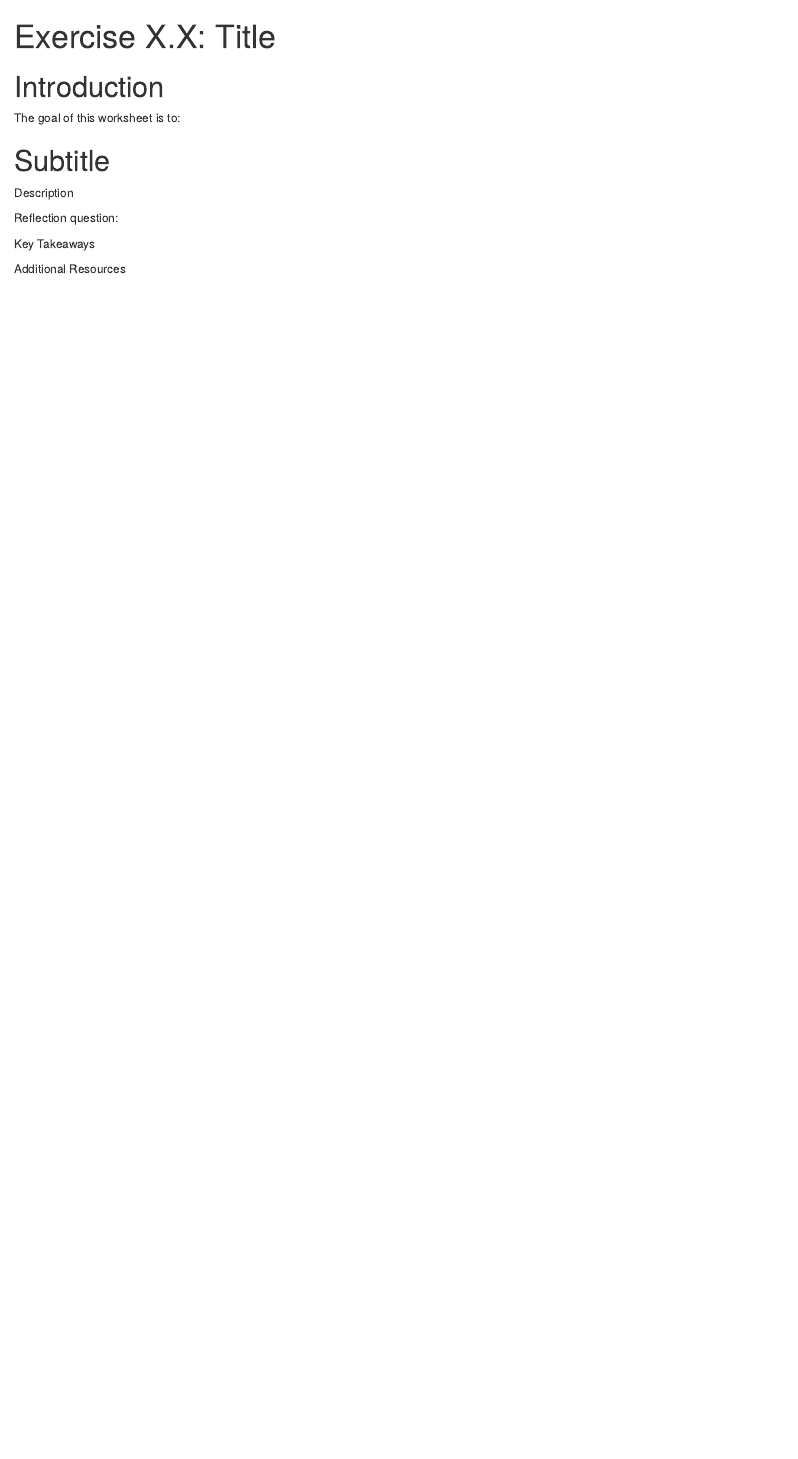
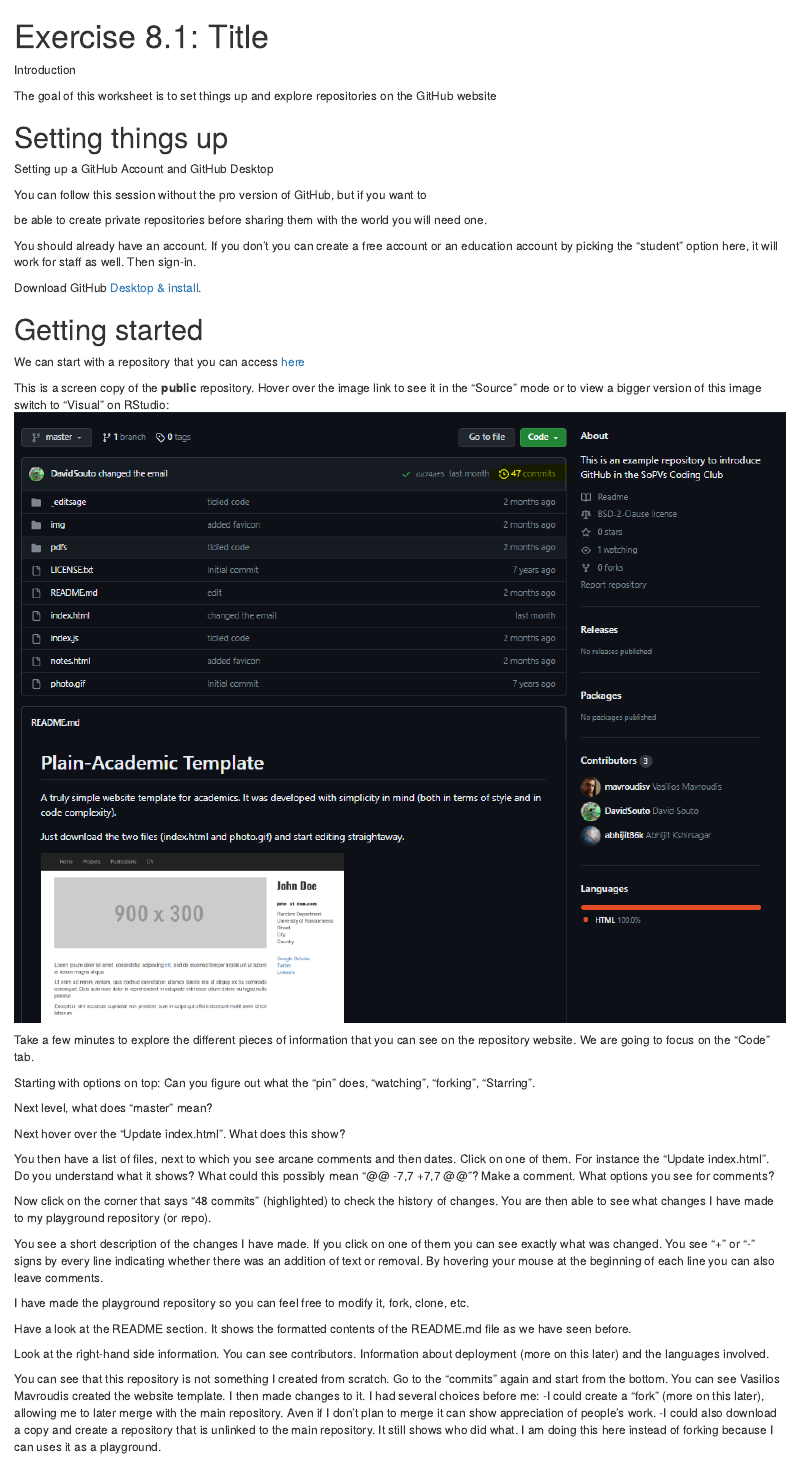
Before and after one commit to DavidSouto/ReproScience-Workshop, an R Markdown document (day3-Sharing/02_session/ex8_1_Setup.Rmd): the page in a window 1100 px wide, from its top. Rendered offline with R 4.5, knitr and Pandoc, with nearby package versions.

Commit message:
github exe 1

````diff
--- a/day3-Sharing/02_session/ex8_1_Setup.Rmd
+++ b/day3-Sharing/02_session/ex8_1_Setup.Rmd
@@ -1,23 +1,66 @@
 ---
-title: "Exercise X.X: Title"
+title: "Exercise 8.1: Title"
 author:
 output: html_document
+editor_options:
+  markdown:
+    wrap: 72
 ---
 
-# Introduction
+Introduction
 
-The goal of this worksheet is to:
+The goal of this worksheet is to set things up and explore repositories
+on the GitHub website
 
+# Setting things up
 
-# Subtitle
+Setting up a GitHub Account and GitHub Desktop
 
-Description
+You can follow this session without the pro version of GitHub, but if
+you want to
 
-```{r eval=FALSE, include=FALSE}
-```
+be able to create private repositories before sharing them with the
+world you will need one.
 
-Reflection question:
+You should already have an account. If you don't you can create a free
+account or an education account by picking the “student” option here, it
+will work for staff as well. Then sign-in.
 
-Key Takeaways
+Download GitHub [Desktop & install](https://github.com/apps/desktop).
 
-Additional Resources
+# Getting started
+
+We can start with a repository that you can access
+[here](https://github.com/DavidSouto/playground)
+
+This is a screen copy of the **public** repository. Hover over the image link to see it in the "Source" mode or to view a bigger version of this image switch to "Visual" on RStudio:
+![Image](images/f99e782886043bec577772d4c3225081.png)
+
+Take a few minutes to explore the different pieces of information that you can see
+on the repository website. We are going to focus on the "Code" tab.
+
+Starting with options on top: Can you figure out what the "pin" does, "watching", "forking", "Starring".
+
+Next level, what does "master" mean?
+
+Next hover over the "Update index.html". What does this show?
+
+You then have a list of files, next to which you see arcane comments and then dates.
+Click on one of them. For instance the "Update index.html". Do you understand what
+it shows? What could this possibly mean "@@ -7,7 +7,7 @@"? Make a comment. What options you see for comments?
+
+Now click on the corner that says "48 commits" (highlighted) to check the history of changes. You are then able to see what changes I have made to my playground repository (or repo).
+
+You see a short description of the changes I have made. If you click on one of them you can see exactly what was changed. You see “+” or “-” signs by every line indicating whether there was an addition of text or removal. By hovering your mouse at the beginning of each line you can also leave comments.
+
+I have made the playground repository so you can feel free to modify it, fork, clone, etc.
+
+Have a look at the README section. It shows the formatted contents of the README.md file as we have seen before.
+
+Look at the right-hand side information. You can see contributors. Information about deployment (more on this later) and the languages involved.
+
+You can see that this repository is not something I created from scratch. Go to the
+"commits" again and start from the bottom. You can see Vasilios Mavroudis created
+the website template. I then made changes to it. I had several choices before me:
+-I could create a "fork" (more on this later), allowing me to later merge with the main repository. Aven if I don't plan to merge it can show appreciation of people's work.
+-I could also download a copy and create a repository that is unlinked to the main repository. It still shows who did what. I am doing this here instead of forking because I can uses it as a playground.
````
Also changed, not shown: day3-Sharing/02_session/ex8_1_Setup.Rmd (14 more changed lines).
